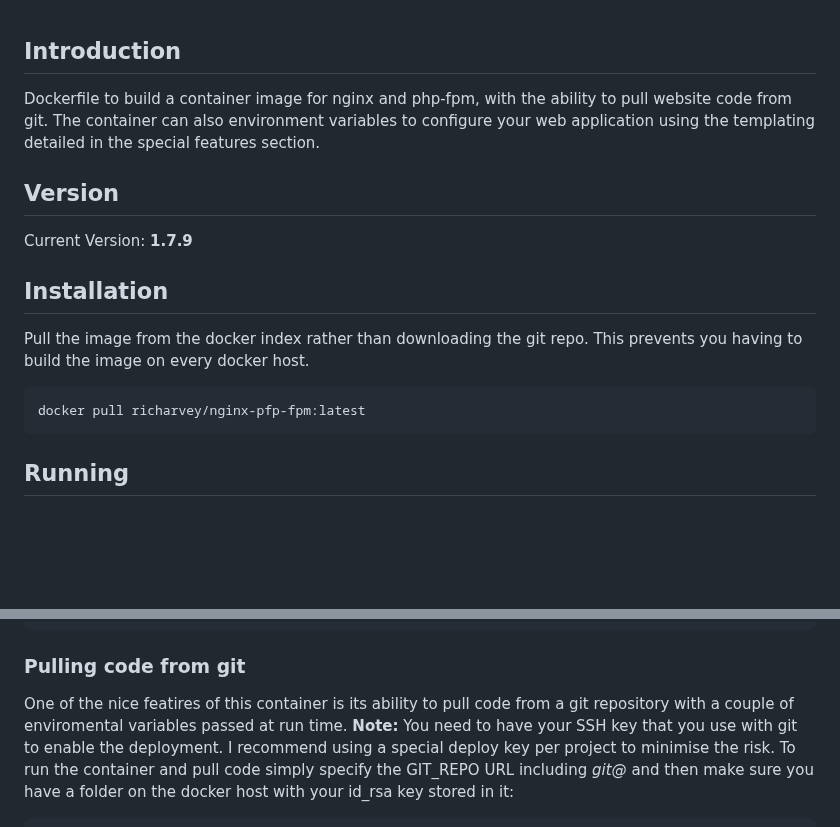
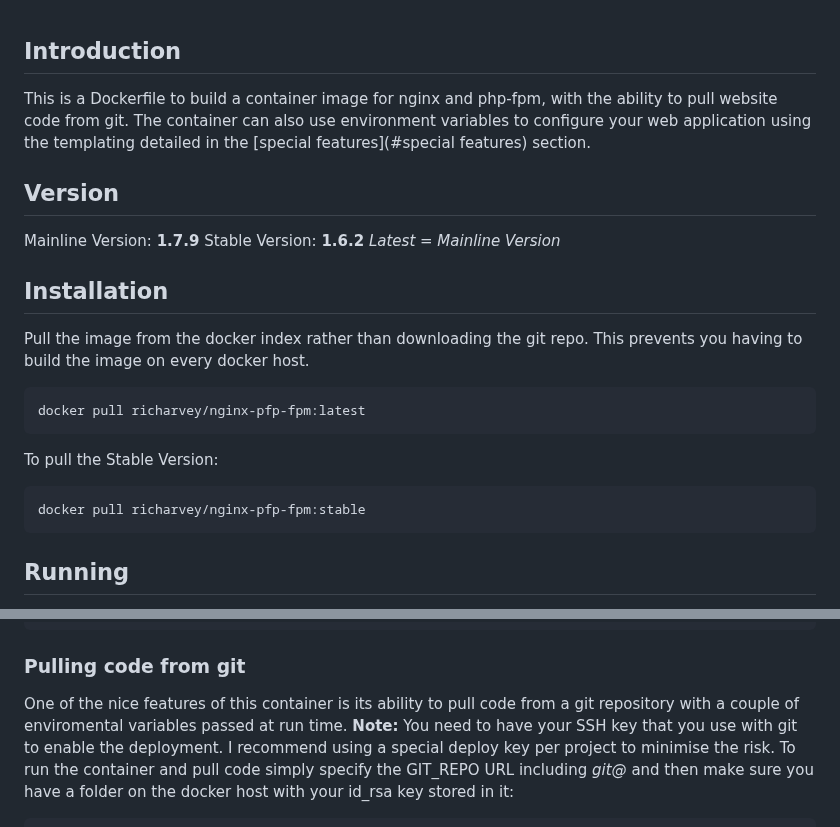
Before and after one commit to MariaiJones/federalist-testd, a Markdown page: README.md, 2 parts joined by grey strips. Drawn GitHub-style; blank space fills up the shorter version.

````diff
--- a/README.md
+++ b/README.md
@@ -1,11 +1,17 @@
 ## Introduction
-Dockerfile to build a container image for nginx and php-fpm, with the ability to pull website code from git. The container can also environment variables to configure your web application using the templating detailed in the special features section.
+This is a Dockerfile to build a container image for nginx and php-fpm, with the ability to pull website code from git. The container can also use environment variables to configure your web application using the templating detailed in the [special features](#special features) section.
 ## Version
-Current Version: **1.7.9**
+Mainline Version: **1.7.9**
+Stable Version: **1.6.2**
+*Latest = Mainline Version*
 ## Installation
 Pull the image from the docker index rather than downloading the git repo. This prevents you having to build the image on every docker host.
 ```bash
 docker pull richarvey/nginx-pfp-fpm:latest
+```
+To pull the Stable Version:
+```bash
+docker pull richarvey/nginx-pfp-fpm:stable
 ```
 ## Running
 To simply run the container:
@@ -19,7 +25,7 @@ If you want to link to your web site directory on the docker host to the contain
 sudo docker run --name nginx -p 8080:80 -v /your_code_directory:/usr/share/nginx/html -d richarvey/nginx-php-fpm
 ```
 ### Pulling code from git
-One of the nice featires of this container is its ability to pull code from a git repository with a couple of enviromental variables passed at run time.
+One of the nice features of this container is its ability to pull code from a git repository with a couple of enviromental variables passed at run time.
 **Note:** You need to have your SSH key that you use with git to enable the deployment. I recommend using a special deploy key per project to minimise the risk.
 To run the container and pull code simply specify the GIT_REPO URL including *git@* and then make sure you have a folder on the docker host with your id_rsa key stored in it:
 ```bash
````
